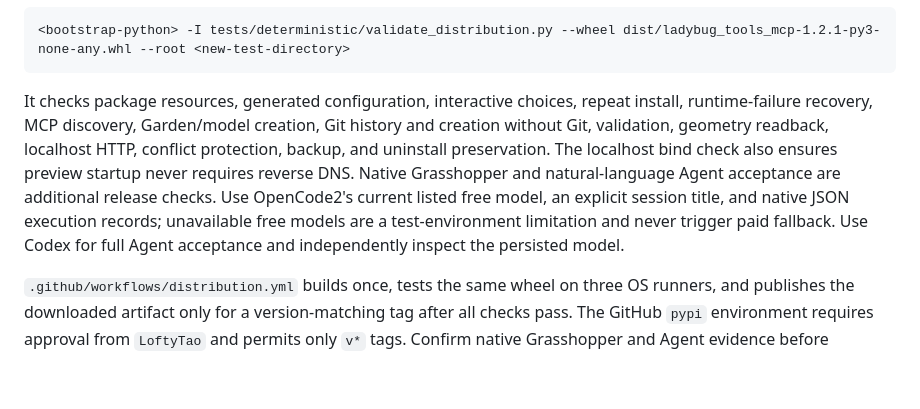
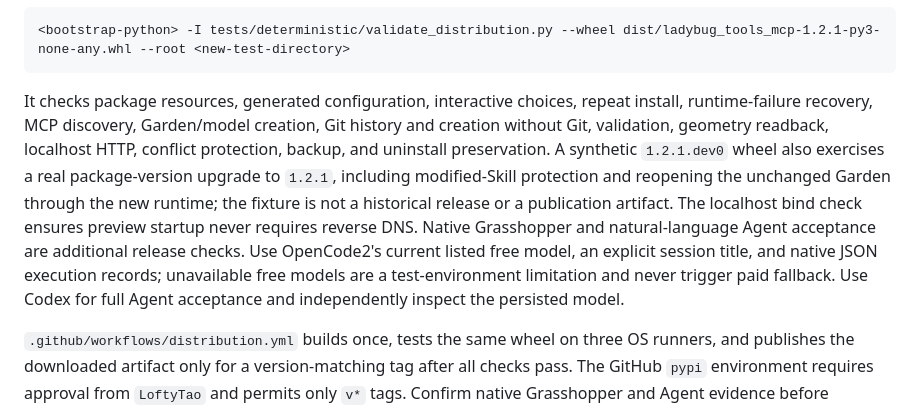
Before and after one commit to LoftyTao/ladybug-tools-mcp, a Markdown page: docs/distribution.md, the part around the change. GitHub-like rendering; blank space fills up the shorter version.

````diff
--- a/docs/distribution.md
+++ b/docs/distribution.md
@@ -127,7 +127,7 @@ uv pip install --python <bootstrap-python> --prerelease allow dist/ladybug_tools
 <bootstrap-python> -I tests/deterministic/validate_distribution.py --wheel dist/ladybug_tools_mcp-1.2.1-py3-none-any.whl --root <new-test-directory>
 ```
 
-It checks package resources, generated configuration, interactive choices, repeat install, runtime-failure recovery, MCP discovery, Garden/model creation, Git history and creation without Git, validation, geometry readback, localhost HTTP, conflict protection, backup, and uninstall preservation. The localhost bind check also ensures preview startup never requires reverse DNS. Native Grasshopper and natural-language Agent acceptance are additional release checks. Use OpenCode2's current listed free model, an explicit session title, and native JSON execution records; unavailable free models are a test-environment limitation and never trigger paid fallback. Use Codex for full Agent acceptance and independently inspect the persisted model.
+It checks package resources, generated configuration, interactive choices, repeat install, runtime-failure recovery, MCP discovery, Garden/model creation, Git history and creation without Git, validation, geometry readback, localhost HTTP, conflict protection, backup, and uninstall preservation. A synthetic `1.2.1.dev0` wheel also exercises a real package-version upgrade to `1.2.1`, including modified-Skill protection and reopening the unchanged Garden through the new runtime; the fixture is not a historical release or a publication artifact. The localhost bind check ensures preview startup never requires reverse DNS. Native Grasshopper and natural-language Agent acceptance are additional release checks. Use OpenCode2's current listed free model, an explicit session title, and native JSON execution records; unavailable free models are a test-environment limitation and never trigger paid fallback. Use Codex for full Agent acceptance and independently inspect the persisted model.
 
 `.github/workflows/distribution.yml` builds once, tests the same wheel on three OS runners, and publishes the downloaded artifact only for a version-matching tag after all checks pass. The GitHub `pypi` environment requires approval from `LoftyTao` and permits only `v*` tags. Confirm native Grasshopper and Agent evidence before approving that environment.
 
````
Also changed, not shown: docs/distribution-acceptance.md (+3 -2 lines).
